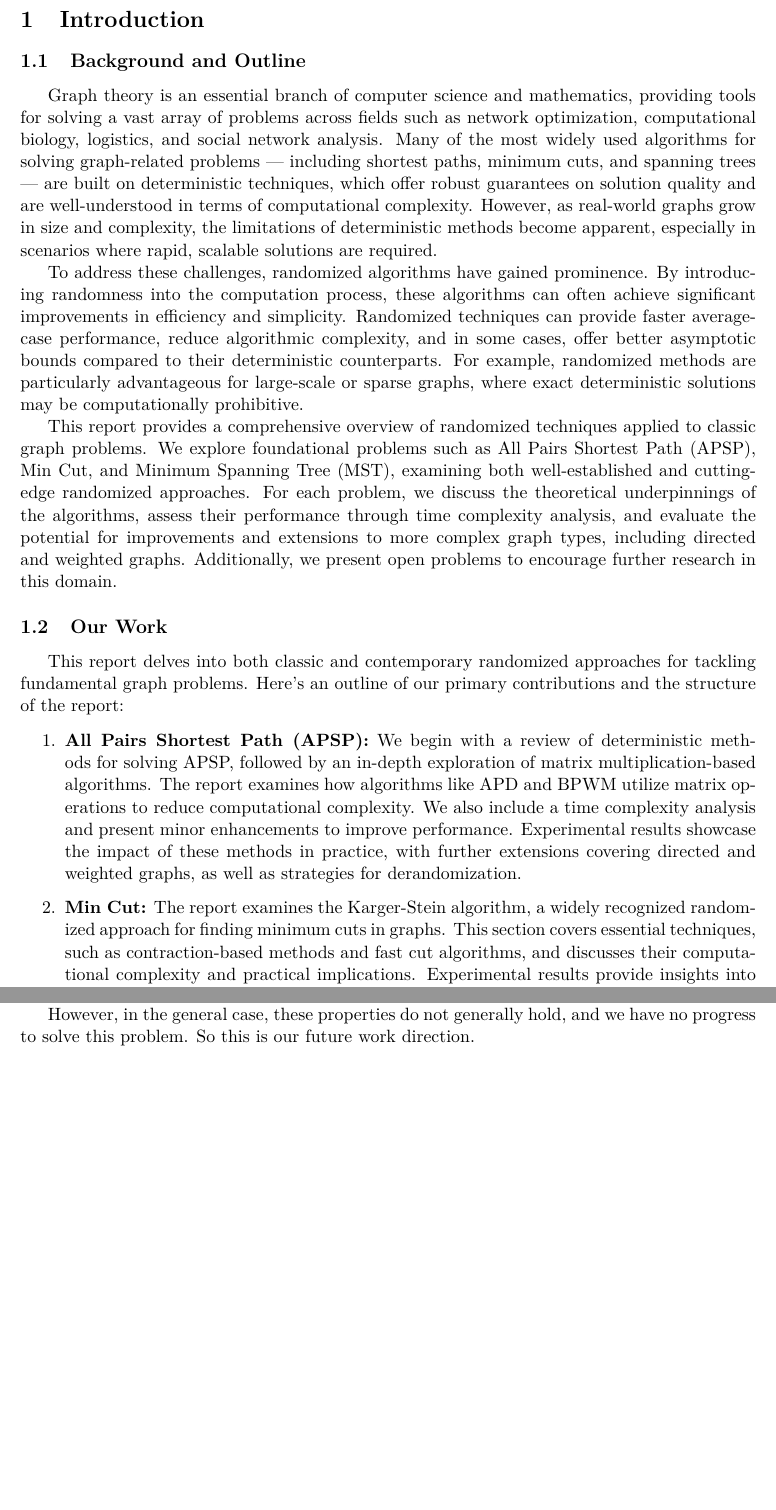
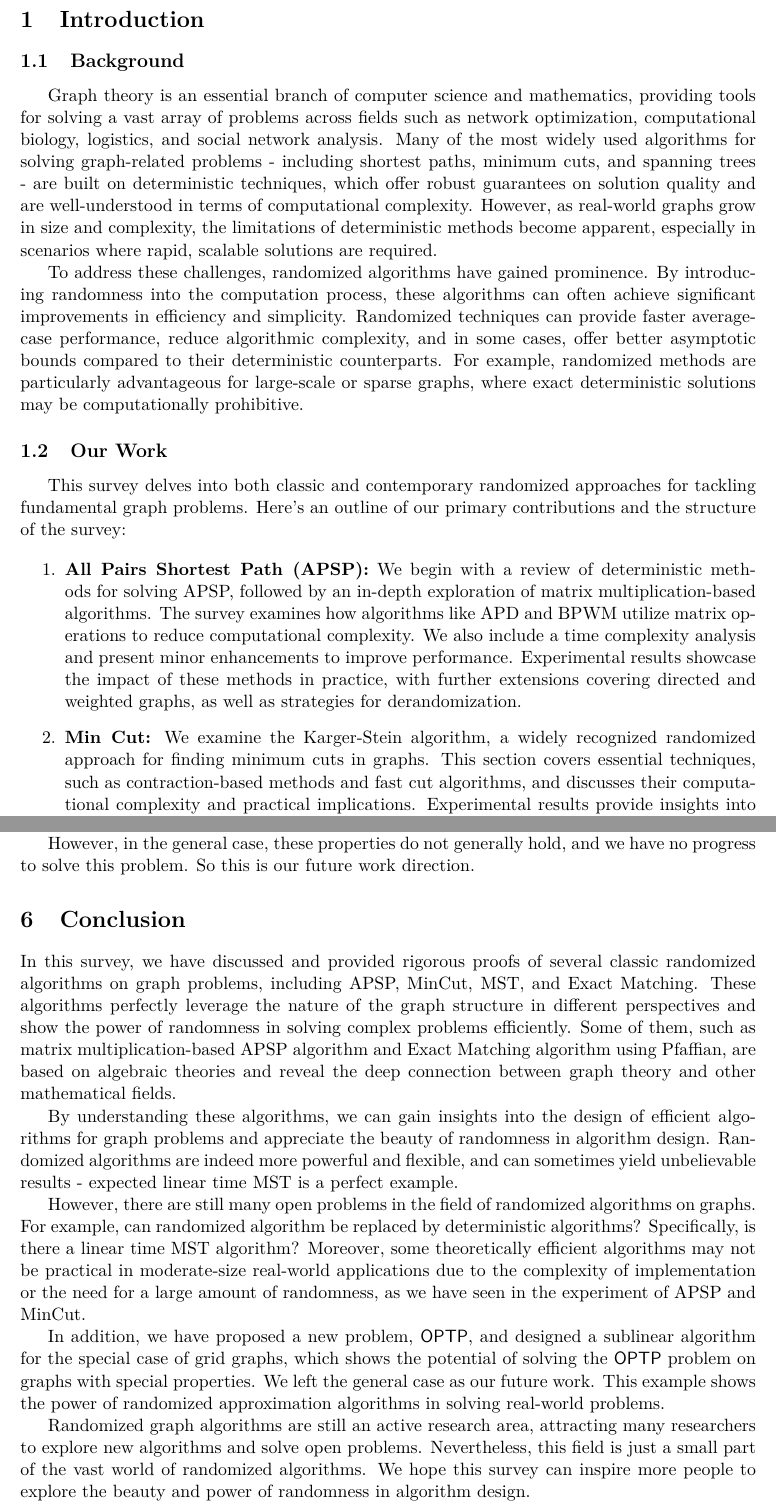
Before and after one commit to PeppaKing8/algdesign-project, a LaTeX paper (report/report.tex): two parts of pages 3 and 32 of 34, joined at a grey line, cut so that both start at the same text, the shorter picture padded with empty space. Compiled offline with pdfLaTeX.

Commit message:
Finish Conclusion part & Change Intro part

```diff
--- a/report/report.tex
+++ b/report/report.tex
@@ -73,13 +73,11 @@
 
 \newpage
 \section{Introduction}
-\subsection{Background and Outline}\
+\subsection{Background}\
 
-Graph theory is an essential branch of computer science and mathematics, providing tools for solving a vast array of problems across fields such as network optimization, computational biology, logistics, and social network analysis. Many of the most widely used algorithms for solving graph-related problems — including shortest paths, minimum cuts, and spanning trees — are built on deterministic techniques, which offer robust guarantees on solution quality and are well-understood in terms of computational complexity. However, as real-world graphs grow in size and complexity, the limitations of deterministic methods become apparent, especially in scenarios where rapid, scalable solutions are required.
+Graph theory is an essential branch of computer science and mathematics, providing tools for solving a vast array of problems across fields such as network optimization, computational biology, logistics, and social network analysis. Many of the most widely used algorithms for solving graph-related problems - including shortest paths, minimum cuts, and spanning trees - are built on deterministic techniques, which offer robust guarantees on solution quality and are well-understood in terms of computational complexity. However, as real-world graphs grow in size and complexity, the limitations of deterministic methods become apparent, especially in scenarios where rapid, scalable solutions are required.
 
 To address these challenges, randomized algorithms have gained prominence. By introducing randomness into the computation process, these algorithms can often achieve significant improvements in efficiency and simplicity. Randomized techniques can provide faster average-case performance, reduce algorithmic complexity, and in some cases, offer better asymptotic bounds compared to their deterministic counterparts. For example, randomized methods are particularly advantageous for large-scale or sparse graphs, where exact deterministic solutions may be computationally prohibitive.
-
-This report provides a comprehensive overview of randomized techniques applied to classic graph problems. We explore foundational problems such as All Pairs Shortest Path (APSP), Min Cut, and Minimum Spanning Tree (MST), examining both well-established and cutting-edge randomized approaches. For each problem, we discuss the theoretical underpinnings of the algorithms, assess their performance through time complexity analysis, and evaluate the potential for improvements and extensions to more complex graph types, including directed and weighted graphs. Additionally, we present open problems to encourage further research in this domain.
 
 % In particular, our contributions can be summarized as follows:
 % \begin{enumerate}
@@ -92,9 +90,9 @@ This report provides a comprehensive overview of randomized techniques applied t
 % Throughout this report, we aim to demonstrate how randomness can be leveraged to solve complex graph problems more efficiently and highlight open questions and possible areas for further research in this evolving field.
 \subsection{Our Work}\
 
-This report delves into both classic and contemporary randomized approaches for tackling fundamental graph problems. Here's an outline of our primary contributions and the structure of the report:
+This survey delves into both classic and contemporary randomized approaches for tackling fundamental graph problems. Here's an outline of our primary contributions and the structure of the survey:
 
 \begin{enumerate}
-    \item \textbf{All Pairs Shortest Path (APSP):} We begin with a review of deterministic methods for solving APSP, followed by an in-depth exploration of matrix multiplication-based algorithms. The report examines how algorithms like APD and BPWM utilize matrix operations to reduce computational complexity. We also include a time complexity analysis and present minor enhancements to improve performance. Experimental results showcase the impact of these methods in practice, with further extensions covering directed and weighted graphs, as well as strategies for derandomization.
-    \item \textbf{Min Cut:} The report examines the Karger-Stein algorithm, a widely recognized randomized approach for finding minimum cuts in graphs. This section covers essential techniques, such as contraction-based methods and fast cut algorithms, and discusses their computational complexity and practical implications. Experimental results provide insights into how these techniques perform on various types of graphs, and extensions for directed and weighted graphs are proposed. We also explore the potential for improving algorithmic efficiency using advanced data structures and analyze a  $\Theta((\log n)^2)$  speedup achieved through specific optimizations.
+    \item \textbf{All Pairs Shortest Path (APSP):} We begin with a review of deterministic methods for solving APSP, followed by an in-depth exploration of matrix multiplication-based algorithms. The survey examines how algorithms like APD and BPWM utilize matrix operations to reduce computational complexity. We also include a time complexity analysis and present minor enhancements to improve performance. Experimental results showcase the impact of these methods in practice, with further extensions covering directed and weighted graphs, as well as strategies for derandomization.
+    \item \textbf{Min Cut:} We examine the Karger-Stein algorithm, a widely recognized randomized approach for finding minimum cuts in graphs. This section covers essential techniques, such as contraction-based methods and fast cut algorithms, and discusses their computational complexity and practical implications. Experimental results provide insights into how these techniques perform on various types of graphs, and extensions for directed and weighted graphs are proposed. We also explore the potential for improving algorithmic efficiency using advanced data structures and analyze a  $\Theta((\log n)^2)$  speedup achieved through specific optimizations.
     \item \textbf{Other Related Problems:} This section addresses the Minimum Spanning Tree (MST) and Exact Matching (EM) problems. For MST, we review classical approaches and introduce randomized algorithms that achieve linear runtime improvements. Specific topics include Borůvka's algorithm and techniques for handling light and heavy edges. The exact matching section covers the Pfaffian orientation, polynomial algorithms for calculating the Pfaffian, and randomized solutions for EM, with a focus on correctness and complexity analysis based on Schwarz's Lemma.
@@ -1339,6 +1335,18 @@ We believe that, if a graph has the similar property as the grid graph, we can a
 
 However, in the general case, these properties do not generally hold, and we have no progress to solve this problem. So this is our future work direction.
 
+\section{Conclusion}
+
+In this survey, we have discussed and provided rigorous proofs of several classic randomized algorithms on graph problems, including APSP, MinCut, MST, and Exact Matching. These algorithms  perfectly leverage the nature of the graph structure in different perspectives and show the power of randomness in solving complex problems efficiently. Some of them, such as matrix multiplication-based APSP algorithm and Exact Matching algorithm using Pfaffian, are based on algebraic theories and reveal the deep connection between graph theory and other mathematical fields.
+
+By understanding these algorithms, we can gain insights into the design of efficient algorithms for graph problems and appreciate the beauty of randomness in algorithm design. Randomized algorithms are indeed more powerful and flexible, and can sometimes yield unbelievable results - expected linear time MST is a perfect example.
+
+However, there are still many open problems in the field of randomized algorithms on graphs. For example, can randomized algorithm be replaced by deterministic algorithms? Specifically, is there a linear time MST algorithm? Moreover, some theoretically efficient algorithms may not be practical in moderate-size real-world applications due to the complexity of implementation or the need for a large amount of randomness, as we have seen in the experiment of APSP and MinCut.
+
+In addition, we have proposed a new problem, \textsf{OPTP}, and designed a sublinear algorithm for the special case of grid graphs, which shows the potential of solving the \textsf{OPTP} problem on graphs with special properties. We left the general case as our future work. This example shows the power of randomized approximation algorithms in solving real-world problems.
+
+Randomized graph algorithms are still an active research area, attracting many researchers to explore new algorithms and solve open problems. Nevertheless, this field is just a small part of the vast world of randomized algorithms. We hope this survey can inspire more people to explore the beauty and power of randomness in algorithm design.
+
 \bibliographystyle{plain} % or any other style you prefer
 \bibliography{references} % use the .bib file
 \end{document}
```
Also changed, not shown: report/report.tex (10 more changed lines).
